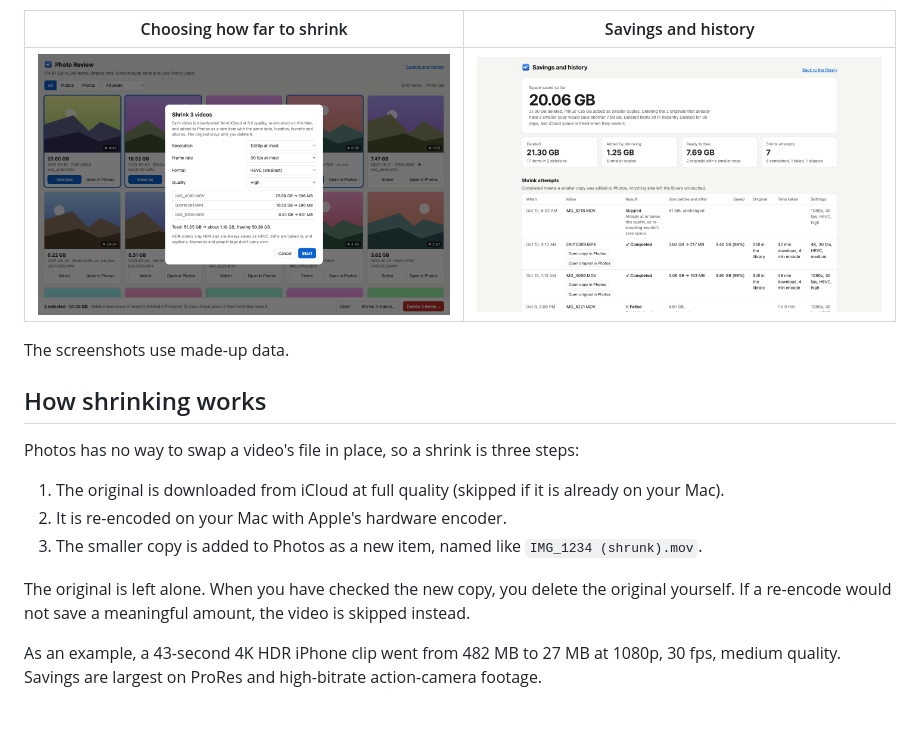
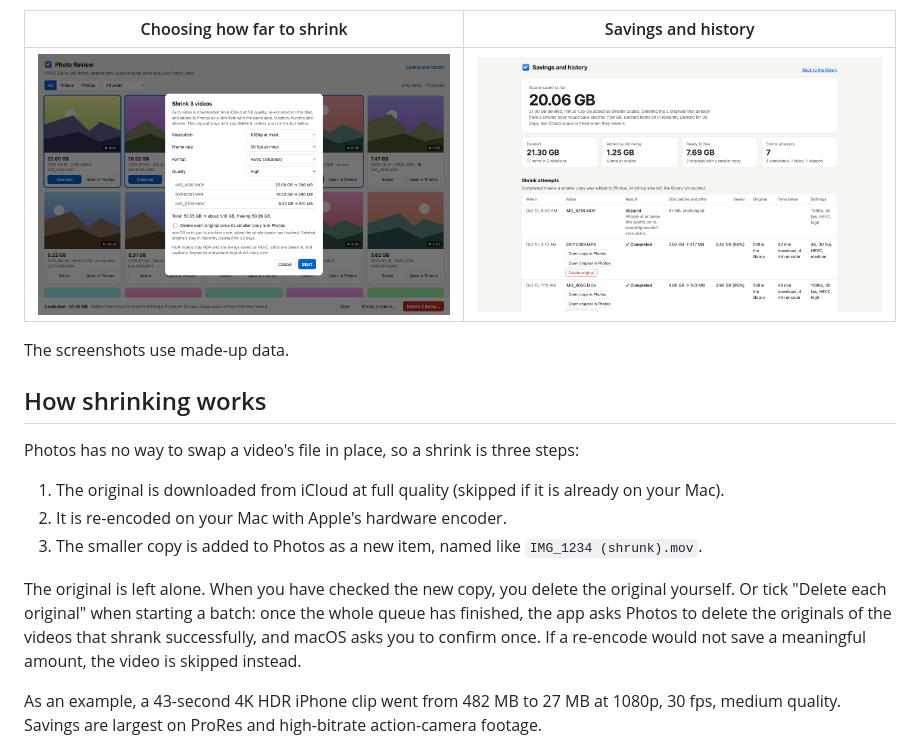
Before and after one commit to danielyaa5/photo-review, a Markdown page: README.md, the part around the change. Rendered like a GitHub page; pictures changed too: assets/screenshot-savings.png, assets/screenshot-shrink.png; blank space fills up the shorter version.

```diff
--- a/README.md
+++ b/README.md
@@ -41,8 +41,10 @@ Photos has no way to swap a video's file in place, so a shrink is three steps:
 2. It is re-encoded on your Mac with Apple's hardware encoder.
 3. The smaller copy is added to Photos as a new item, named like `IMG_1234 (shrunk).mov`.
 
-The original is left alone. When you have checked the new copy, you delete the original yourself. If a
-re-encode would not save a meaningful amount, the video is skipped instead.
+The original is left alone. When you have checked the new copy, you delete the original yourself. Or tick
+"Delete each original" when starting a batch: once the whole queue has finished, the app asks Photos to delete
+the originals of the videos that shrank successfully, and macOS asks you to confirm once. If a re-encode
+would not save a meaningful amount, the video is skipped instead.
 
 As an example, a 43-second 4K HDR iPhone clip went from 482 MB to 27 MB at 1080p, 30 fps, medium quality.
 Savings are largest on ProRes and high-bitrate action-camera footage.
```
Also changed, not shown: assets/screenshot-library.png, 3 other files.
